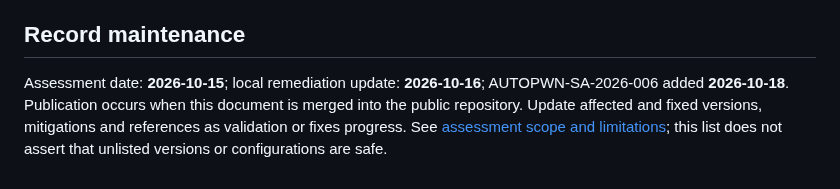
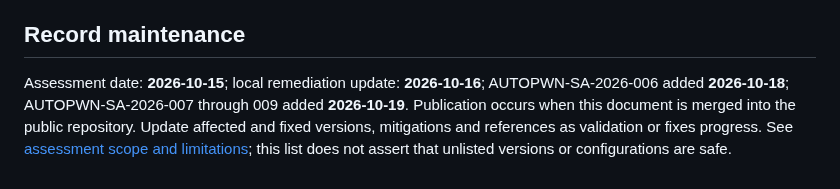
Before and after one commit to GamehunterKaan/AutoPWN-Suite, a Markdown page: docs/SECURITY_ADVISORIES.md, the part around one of its changes. GitHub-like rendering.

```diff
--- a/docs/SECURITY_ADVISORIES.md
+++ b/docs/SECURITY_ADVISORIES.md
@@ -177,7 +238,8 @@ pass locally. These are local results, not CI or release evidence.
 ## Record maintenance
 
 Assessment date: **2026-10-15**; local remediation update: **2026-10-16**;
-AUTOPWN-SA-2026-006 added **2026-10-18**. Publication
+AUTOPWN-SA-2026-006 added **2026-10-18**; AUTOPWN-SA-2026-007 through 009 added
+**2026-10-19**. Publication
 occurs when this document is merged into the public repository. Update affected
 and fixed versions, mitigations and references as validation or fixes progress.
 See [assessment scope and limitations](SECURITY_ASSESSMENT.md); this list does
```
Also changed, not shown: other parts of docs/SECURITY_ADVISORIES.md (+61 -0 lines), SECURITY.md (+3 -1 lines).
